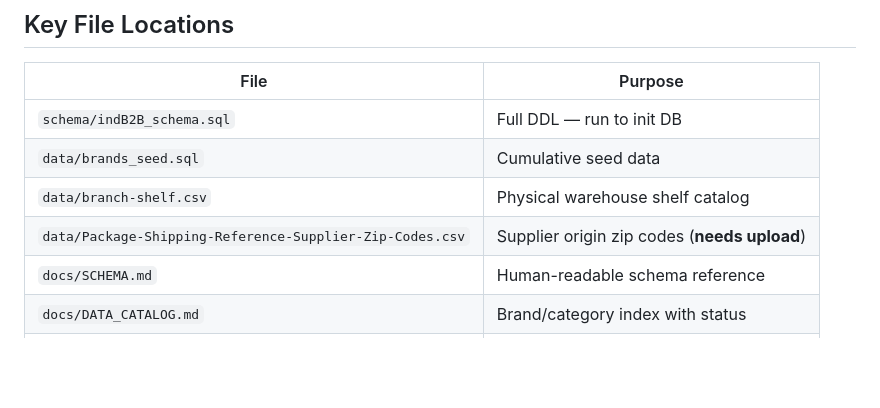
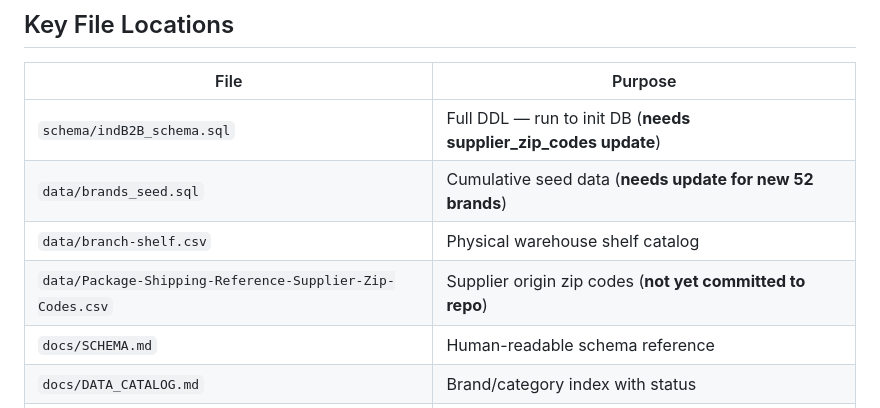
Before and after one commit to andredavisme/industrial-maintenance-b2b, a Markdown page: docs/SESSION_HANDOFF.md, the part around one of its changes. Drawn GitHub-style; blank space fills up the shorter version.

```diff
--- a/docs/SESSION_HANDOFF.md
+++ b/docs/SESSION_HANDOFF.md
@@ -80,10 +70,10 @@ CREATE TABLE "indB2B".supplier_zip_codes (
 
 | File | Purpose |
 |------|---------|
-| `schema/indB2B_schema.sql` | Full DDL — run to init DB |
-| `data/brands_seed.sql` | Cumulative seed data |
+| `schema/indB2B_schema.sql` | Full DDL — run to init DB (**needs supplier_zip_codes update**) |
+| `data/brands_seed.sql` | Cumulative seed data (**needs update for new 52 brands**) |
 | `data/branch-shelf.csv` | Physical warehouse shelf catalog |
-| `data/Package-Shipping-Reference-Supplier-Zip-Codes.csv` | Supplier origin zip codes (**needs upload**) |
+| `data/Package-Shipping-Reference-Supplier-Zip-Codes.csv` | Supplier origin zip codes (**not yet committed to repo**) |
 | `docs/SCHEMA.md` | Human-readable schema reference |
 | `docs/DATA_CATALOG.md` | Brand/category index with status |
 | `docs/DEV_GUIDE.md` | Setup instructions |
```
Also changed, not shown: other parts of docs/SESSION_HANDOFF.md (+15 -25 lines).
